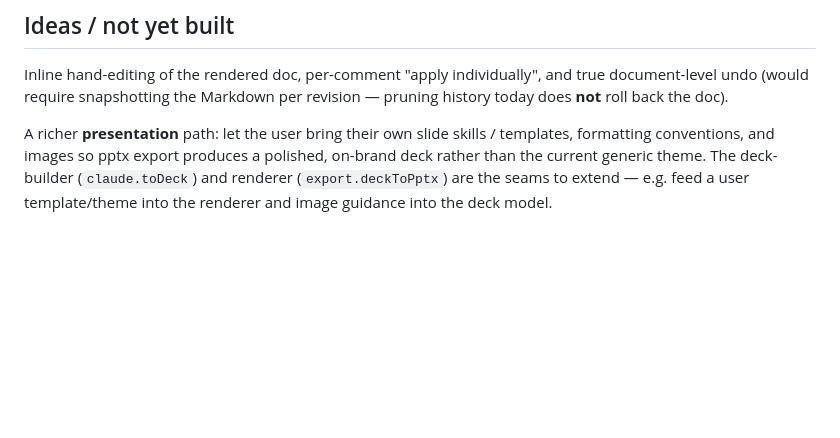
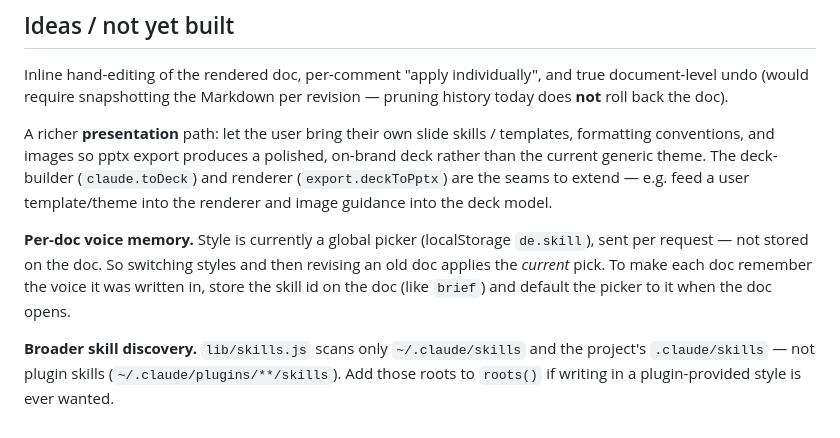
Before and after one commit to tapaskroy/doc-editor, a Markdown page: CLAUDE.md, the part around the change. Drawn GitHub-style; blank space fills up the shorter version.

Commit message:
docs: note per-doc voice memory + broader skill discovery as future ideas
Co-Authored-By: Claude Opus 4.8 (1M context) <noreply@anthropic.com>

```diff
--- a/CLAUDE.md
+++ b/CLAUDE.md
@@ -243,3 +243,14 @@ on-brand deck rather than the current generic theme. The deck-builder
 (`claude.toDeck`) and renderer (`export.deckToPptx`) are the seams to extend —
 e.g. feed a user template/theme into the renderer and image guidance into the
 deck model.
+
+**Per-doc voice memory.** Style is currently a global picker (localStorage
+`de.skill`), sent per request — not stored on the doc. So switching styles and
+then revising an old doc applies the *current* pick. To make each doc remember
+the voice it was written in, store the skill id on the doc (like `brief`) and
+default the picker to it when the doc opens.
+
+**Broader skill discovery.** `lib/skills.js` scans only `~/.claude/skills` and
+the project's `.claude/skills` — not plugin skills
+(`~/.claude/plugins/**/skills`). Add those roots to `roots()` if writing in a
+plugin-provided style is ever wanted.
```
